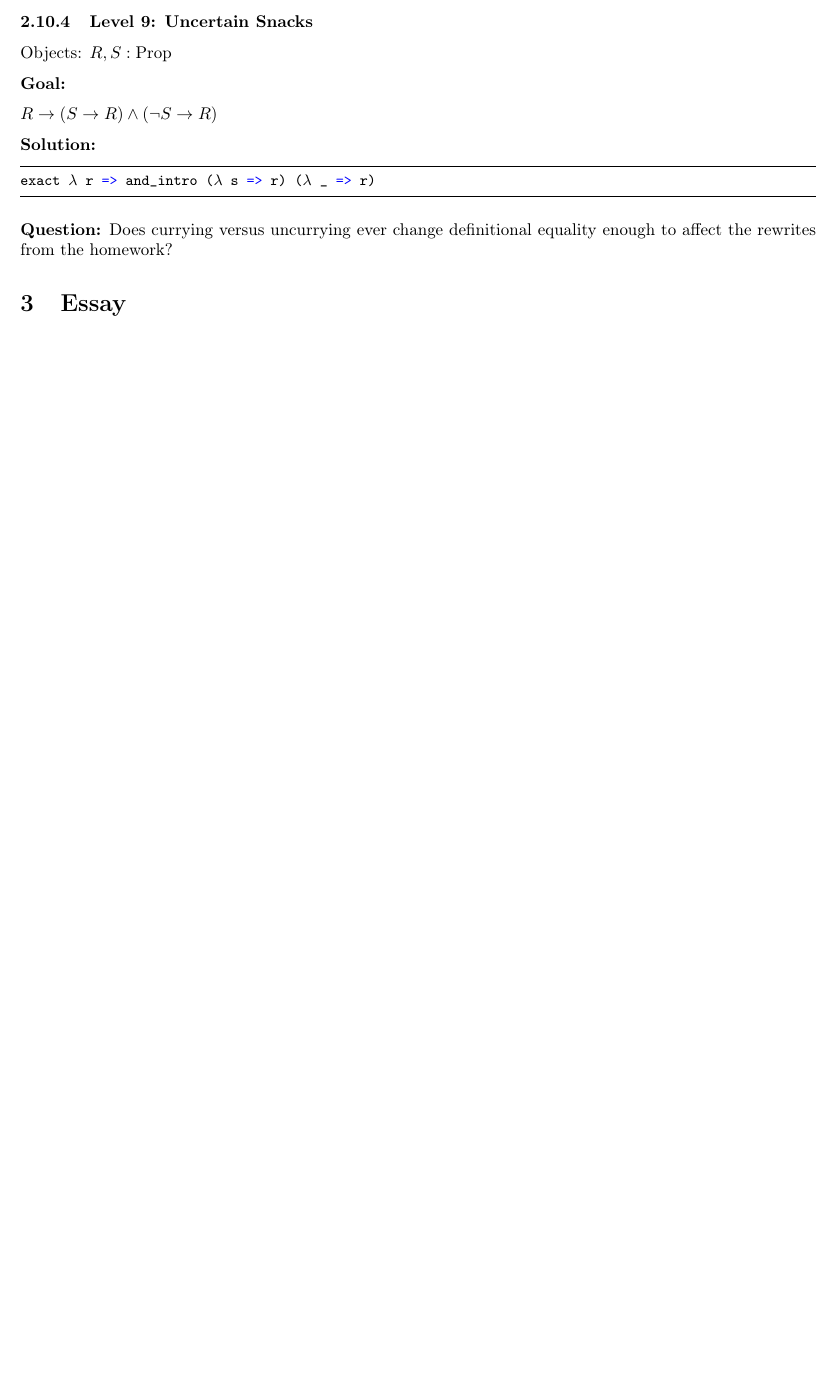
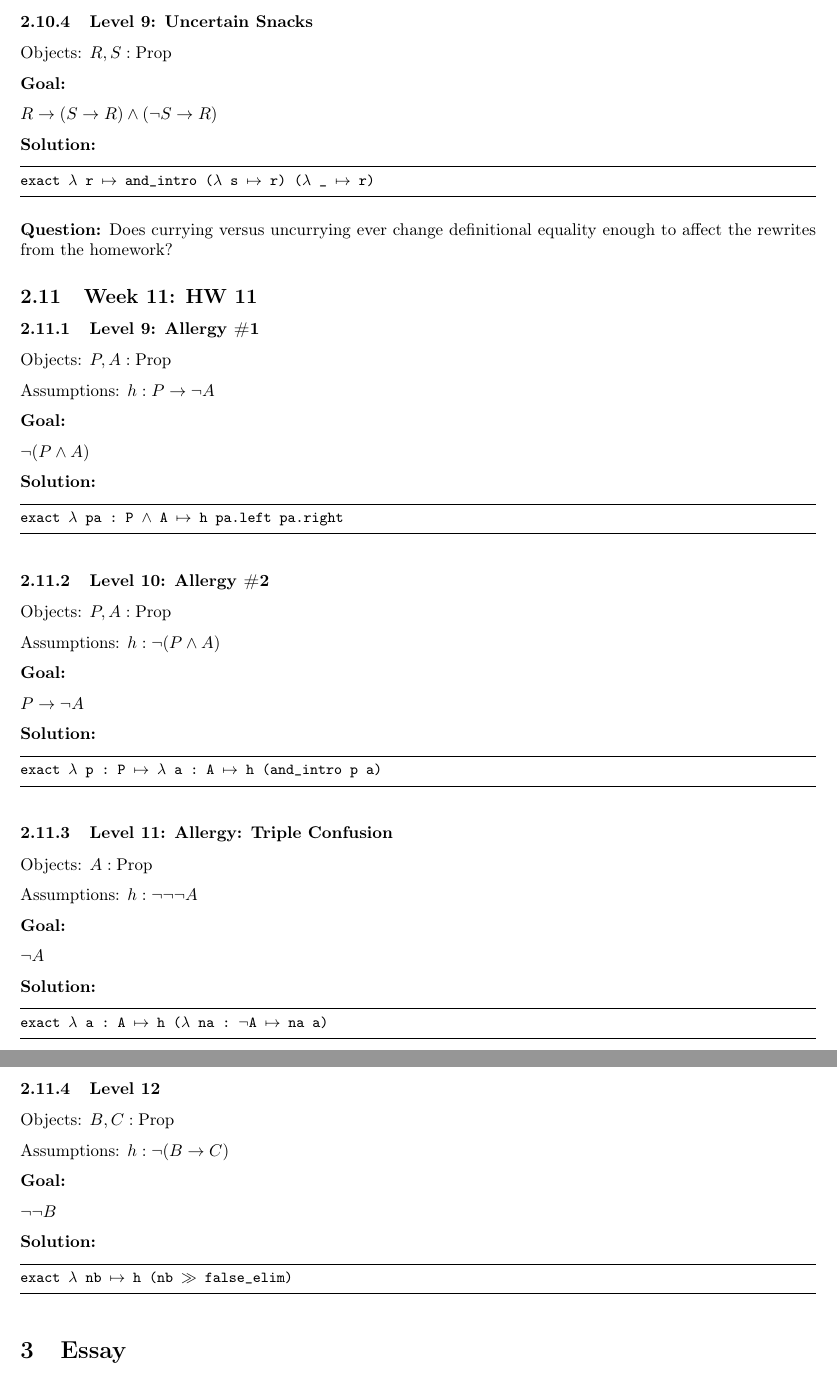
Before and after one commit to mitchelltoney/CPSC-354, a LaTeX paper (report.tex): part of page 15 of 15 before the commit and two parts of pages 15 and 16 of 16 after it, the two joined at a grey line, cut so that both start at the same text, the shorter picture padded with empty space. Compiled offline with pdfLaTeX.

Commit message:
HW11 push

```diff
--- a/report.tex
+++ b/report.tex
@@ -1018,11 +1018,81 @@ $R \to (S \to R) \land (\neg S \to R)$
 
 \textbf{Solution:}
 \begin{lstlisting}[escapeinside={(*}{*)},language=haskell]
-exact (*$\lambda$*) r => and_intro ((*$\lambda$*) s => r) ((*$\lambda$*) _ => r)
+exact (*$\lambda$*) r (*$\mapsto$*) and_intro ((*$\lambda$*) s (*$\mapsto$*) r) ((*$\lambda$*) _ (*$\mapsto$*) r)
 \end{lstlisting}
 
 \textbf{Question:}
 Does currying versus uncurrying ever change definitional equality enough to affect the rewrites from the homework?
+
+\subsection{Week 11: HW 11}
+
+\subsubsection{Level 9: Allergy \#1}
+
+Objects:
+$P, A: \text{Prop}$
+
+Assumptions:
+$h: P \to \neg A$
+
+\textbf{Goal:}
+
+$\neg(P \land A)$
+
+\textbf{Solution:}
+\begin{lstlisting}[escapeinside={(*}{*)},language=haskell]
+exact (*$\lambda$*) pa : P (*$\land$*) A (*$\mapsto$*) h pa.left pa.right
+\end{lstlisting}
+
+\subsubsection{Level 10: Allergy \#2}
+
+Objects:
+$P, A: \text{Prop}$
+
+Assumptions:
+$h: \neg(P \land A)$
+
+\textbf{Goal:}
+
+$P \to \neg A$
+
+\textbf{Solution:}
+\begin{lstlisting}[escapeinside={(*}{*)},language=haskell]
+exact (*$\lambda$*) p : P (*$\mapsto$*) (*$\lambda$*) a : A (*$\mapsto$*) h (and_intro p a)
+\end{lstlisting}
+
+\subsubsection{Level 11: Allergy: Triple Confusion}
+
+Objects:
+$A: \text{Prop}$
+
+Assumptions:
+$h: \neg\neg\neg A$
+
+\textbf{Goal:}
+
+$\neg A$
+
+\textbf{Solution:}
+\begin{lstlisting}[escapeinside={(*}{*)},language=haskell]
+exact (*$\lambda$*) a : A (*$\mapsto$*) h ((*$\lambda$*) na : (*$\neg$*)A (*$\mapsto$*) na a)
+\end{lstlisting}
+
+\subsubsection{Level 12}
+
+Objects:
+$B, C: \text{Prop}$
+
+Assumptions:
+$h: \neg(B \to C)$
+
+\textbf{Goal:}
+
+$\neg\neg B$
+
+\textbf{Solution:}
+\begin{lstlisting}[escapeinside={(*}{*)},language=haskell]
+exact (*$\lambda$*) nb (*$\mapsto$*) h (nb (*$\gg$*) false_elim)
+\end{lstlisting}
 
 \section{Essay}
 
```
Also changed, not shown: report.pdf, report.tex (6 more changed lines).
